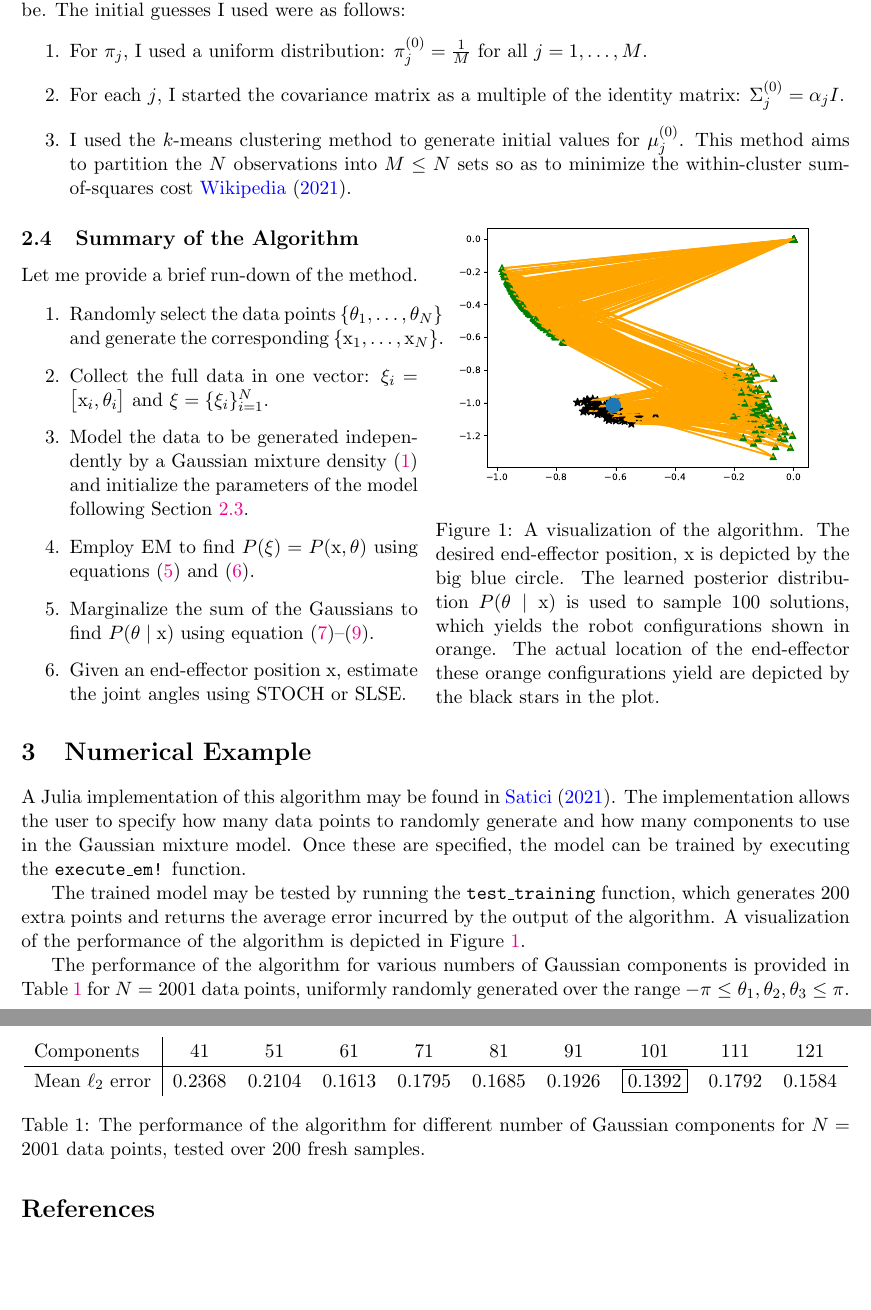
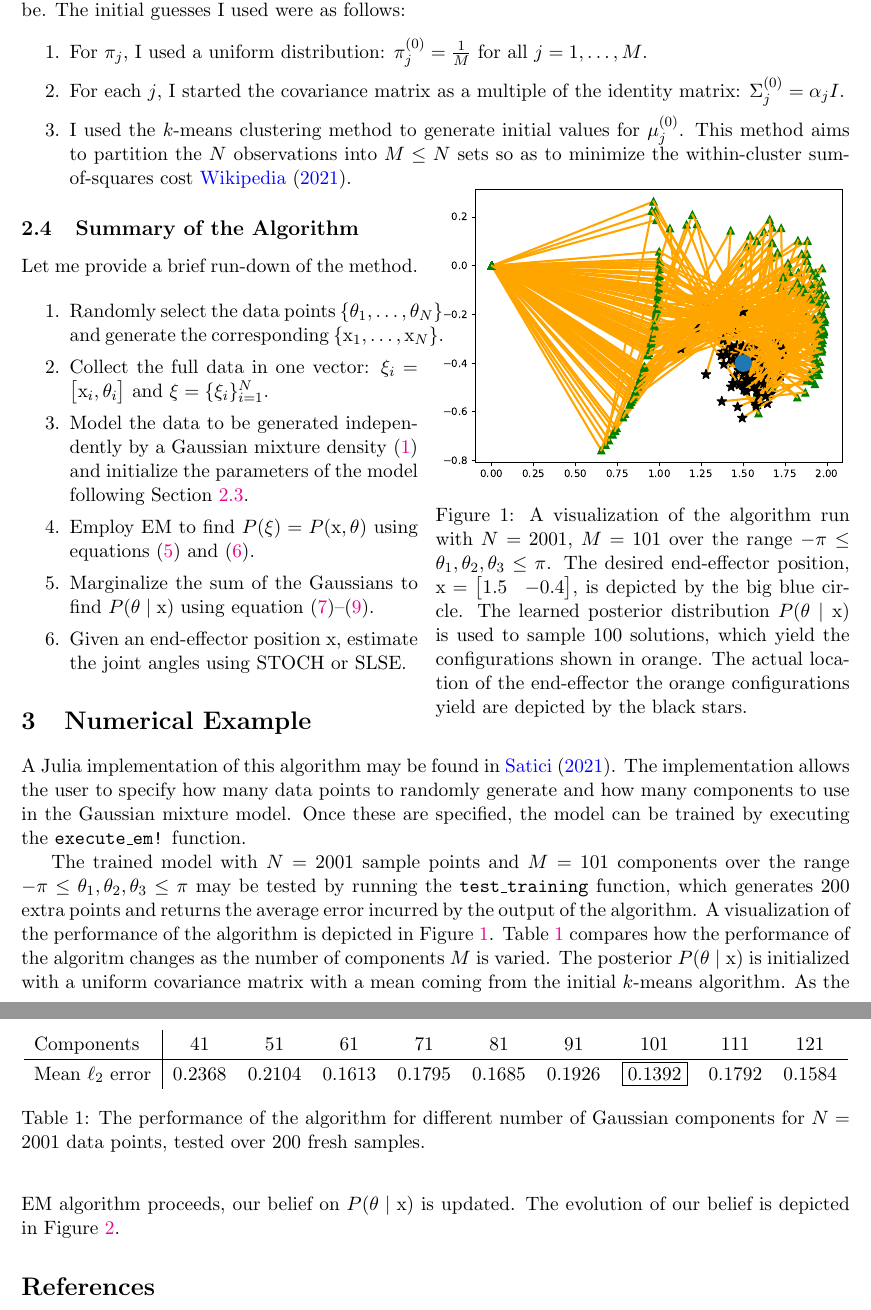
Before and after one commit to Symplectomorphism/gmm-ik, a LaTeX document (TeX/root.tex, which reads TeX/contents/numerical.tex, TeX/contents/theory.tex): two parts of pages 4 and 5 of 5 before the commit and two parts of pages 4 and 5 of 6 after it, joined at a grey line, cut so that both start at the same text, the shorter picture padded with empty space. Compiled offline with pdfLaTeX.

Commit message:
sexy plots and explanations

```diff
--- a/TeX/contents/numerical.tex
+++ b/TeX/contents/numerical.tex
@@ -8,15 +8,19 @@ how many data points to randomly generate and how many components to use in the
 Gaussian mixture model. Once these are specified, the model can be trained by
 executing the \texttt{execute\_em!} function.
 
-The trained model may be tested by running the \texttt{test\_training} function,
-which generates $200$ extra points and returns the average error incurred by the
-output of the algorithm. A visualization of the performance of the algorithm is
-depicted in Figure~\ref{fig:example_sol}.
-
-The performance of the algorithm for various numbers of Gaussian components is
-provided in Table~\ref{tab:perf_wrt_components} for $N=2001$ data points,
-uniformly randomly generated over the range $-\pi \leq \theta_1, \theta_2,
-\theta_3 \leq \pi$.
+The trained model with $N=2001$ sample points and $M=101$ components over the
+range $-\pi \leq \theta_1, \theta_2, \theta_3 \leq \pi$ may be tested by running
+the \texttt{test\_training} function, which generates $200$ extra points and
+returns the average error incurred by the output of the algorithm. A
+visualization of the performance of the algorithm is depicted in
+Figure~\ref{fig:example_sol}. Table~\ref{tab:perf_wrt_components} compares how
+the performance of the algoritm changes as the number of components $M$ is
+varied.
+%
+The posterior $P(\theta \mid \mathrm{x})$ is initialized with a uniform
+covariance matrix with a mean coming from the initial $k$-means algorithm. As
+the EM algorithm proceeds, our belief on $P(\theta \mid \mathrm{x})$ is updated.
+The evolution of our belief is depicted in Figure~\ref{fig:belief_evolution}.
 
 \begin{table}[t]
     \centering
--- a/TeX/contents/theory.tex
+++ b/TeX/contents/theory.tex
@@ -190,8 +190,9 @@ The EM algorithm is iterative, which means, in particular, that we need to start
 it off with an initial guess for the parameters. Clearly, the better the initial
 guess, the faster/easier the convergence will be. The initial guesses I used
 were as follows:
-
+%
 \begin{enumerate}
+    \setlength\itemsep{0.0em}
     \item For $\pi_j$, I used a uniform distribution: $\pi_j^{(0)} =
     \frac{1}{M}$ for all $j = 1, \ldots, M$.
     \item For each $j$, I started the covariance matrix as a multiple of the
@@ -206,12 +207,13 @@ were as follows:
     \vspace{-20mm}
 	\centering
 	\includegraphics[width=0.5\textwidth]{./figures/GMM_sample_solution.eps}
-	\caption{A visualization of the algorithm. The desired end-effector
-    position, $\mathrm{x}$ is depicted by the big blue circle. The learned
-    posterior distribution $P(\theta \mid \mathrm{x})$ is used to sample $100$
-    solutions, which yields the robot configurations shown in orange. The actual
-    location of the end-effector these orange configurations yield are depicted
-    by the black stars in the plot.}
+	\caption{A visualization of the algorithm run with $N=2001$, $M=101$ over
+    the range $-\pi \leq \theta_1, \theta_2, \theta_3 \leq \pi$. The desired end-effector position, $\mathrm{x} = \bmat{1.5 &
+    -0.4}$, is depicted by the big blue circle. The learned posterior
+    distribution $P(\theta \mid \mathrm{x})$ is used to sample $100$ solutions,
+    which yield the configurations shown in orange. The actual location of the
+    end-effector the orange configurations yield are depicted by the black
+    stars.}
     \label{fig:example_sol}
     \vspace{-30mm}
 \end{wrapfigure}
@@ -222,6 +224,7 @@ were as follows:
 Let me provide a brief run-down of the method.
 
 \begin{enumerate}
+    \setlength\itemsep{0em}
     \item Randomly select the data points $\{\theta_1, \ldots, \theta_N\}$ and
     generate the corresponding $\{\mathrm{x}_1, \ldots, \mathrm{x}_N\}$.
     %
```
Also changed, not shown: TeX/figures/GMM_sample_solution.eps, TeX/root.pdf, TeX/contents/numerical.tex (35 more changed lines), 3 other files.
